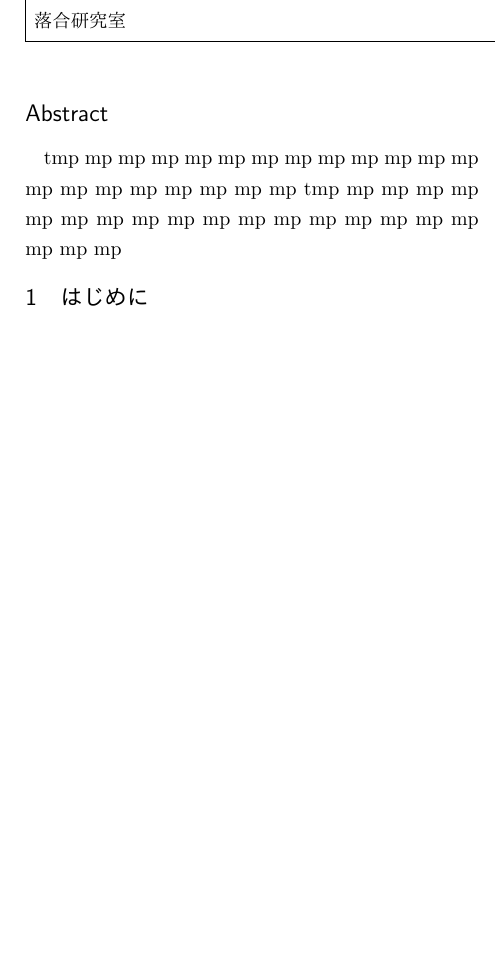
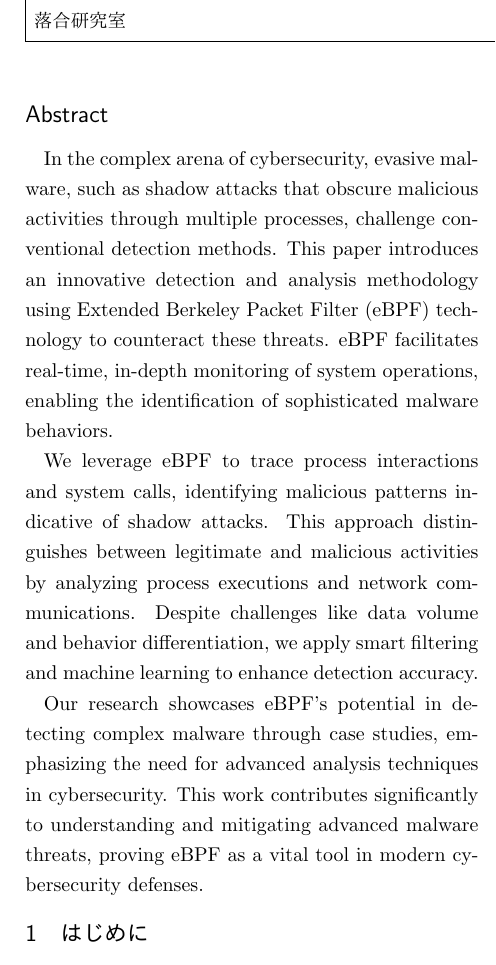
Before and after one commit to NT-marlowe/rinko_midterm, a LaTeX document (main.tex, which reads sections/0_abstract.tex): part of one column of page 1 of 8, cut so that both start at the same text, the shorter picture padded with empty space. The pictures show the PDF file main.pdf that the author committed with the source.

Commit message:
formatting

```diff
--- a/sections/0_abstract.tex
+++ b/sections/0_abstract.tex
@@ -1,3 +1,24 @@
+% TODO: Update the abstract with the final content. Note that this abstract is a placeholder
+% and should be updated with the final content.
+
 \section*{Abstract}
-  tmp mp mp mp mp mp mp mp mp mp mp mp mp mp mp mp mp mp mp mp mp
-  tmp mp mp mp mp mp mp mp mp mp mp mp mp mp mp mp mp mp mp mp mp
+In the complex arena of cybersecurity, evasive malware,
+such as shadow attacks that obscure malicious activities
+through multiple processes, challenge conventional detection methods.
+This paper introduces an innovative detection and analysis methodology
+using Extended Berkeley Packet Filter (eBPF) technology to counteract these threats.
+eBPF facilitates real-time, in-depth monitoring of system operations,
+enabling the identification of sophisticated malware behaviors.
+
+We leverage eBPF to trace process interactions and system calls,
+identifying malicious patterns indicative of shadow attacks.
+This approach distinguishes between legitimate and malicious activities
+by analyzing process executions and network communications.
+Despite challenges like data volume and behavior differentiation,
+we apply smart filtering and machine learning to enhance detection accuracy.
+
+Our research showcases eBPF's potential in detecting complex malware
+through case studies, emphasizing the need for advanced analysis techniques
+in cybersecurity.
+This work contributes significantly to understanding and mitigating advanced malware threats,
+proving eBPF as a vital tool in modern cybersecurity defenses.
```
Also changed, not shown: main.tex (+3 -2 lines), main.pdf, 1 other file.
